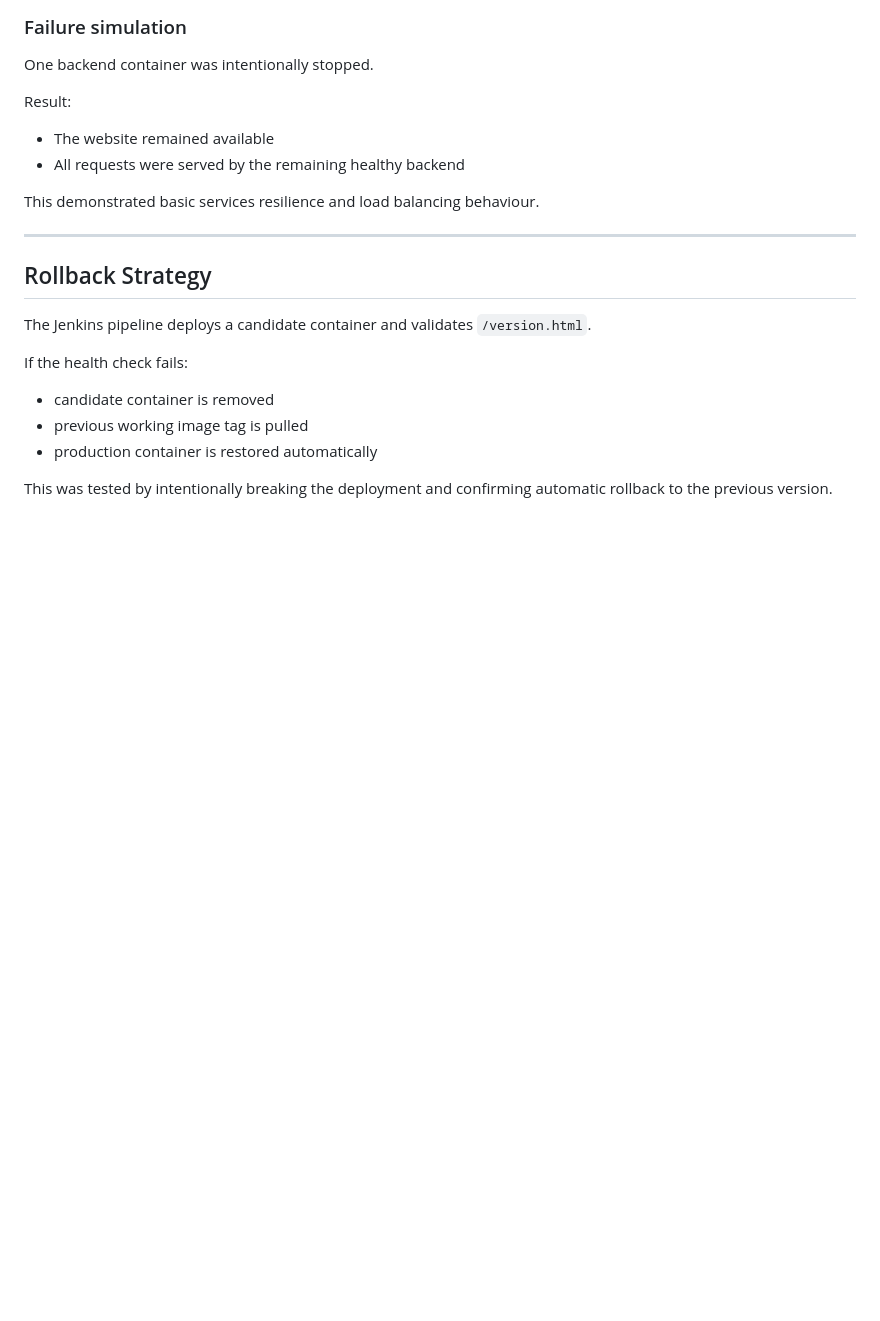
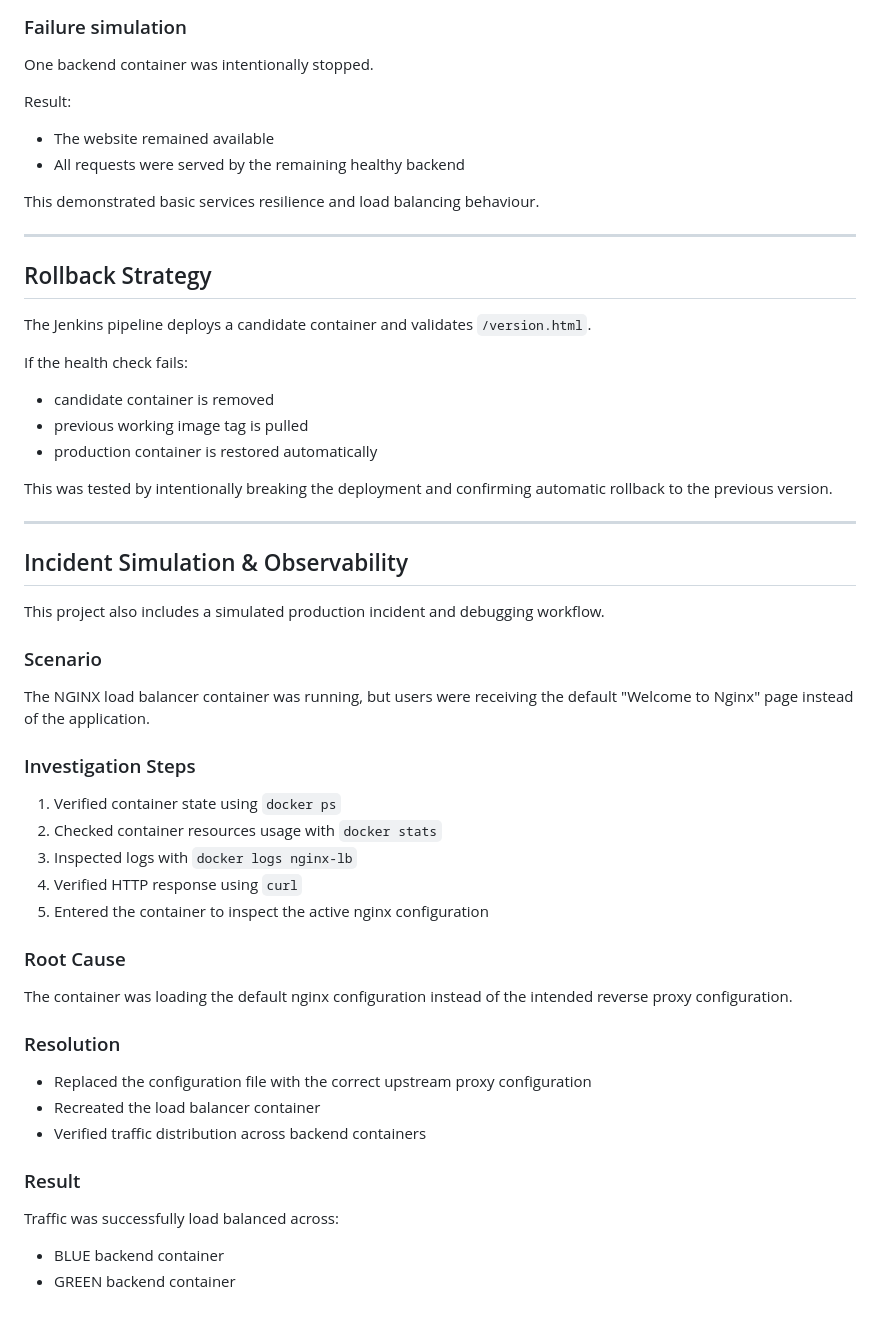
Before and after one commit to A-Raheman/devops-production-lab, a Markdown page: README.md, the part around the change. GitHub-like rendering; blank space fills up the shorter version.

Commit message:
docs: add observability incident debugging and load balancer fix

```diff
--- a/README.md
+++ b/README.md
@@ -142,3 +142,33 @@ If the health check fails:
 - production container is restored automatically
 
 This was tested by intentionally breaking the deployment and confirming automatic rollback to the previous version.
+
+---
+
+## Incident Simulation & Observability
+
+This project also includes a simulated production incident and debugging workflow.
+
+### Scenario
+The NGINX load balancer container was running, but users were receiving the default "Welcome to Nginx" page instead of the application.
+
+### Investigation Steps
+1. Verified container state using `docker ps`
+2. Checked container resources usage with `docker stats`
+3. Inspected logs with `docker logs nginx-lb`
+4. Verified HTTP response using `curl`
+5. Entered the container to inspect the active nginx configuration
+
+### Root Cause
+The container was loading the default nginx configuration instead of the intended reverse proxy configuration.
+
+### Resolution
+- Replaced the configuration file with the correct upstream proxy configuration
+- Recreated the load balancer container
+- Verified traffic distribution across backend containers
+
+### Result
+Traffic was successfully load balanced across:
+
+- BLUE backend container
+- GREEN backend container
```
